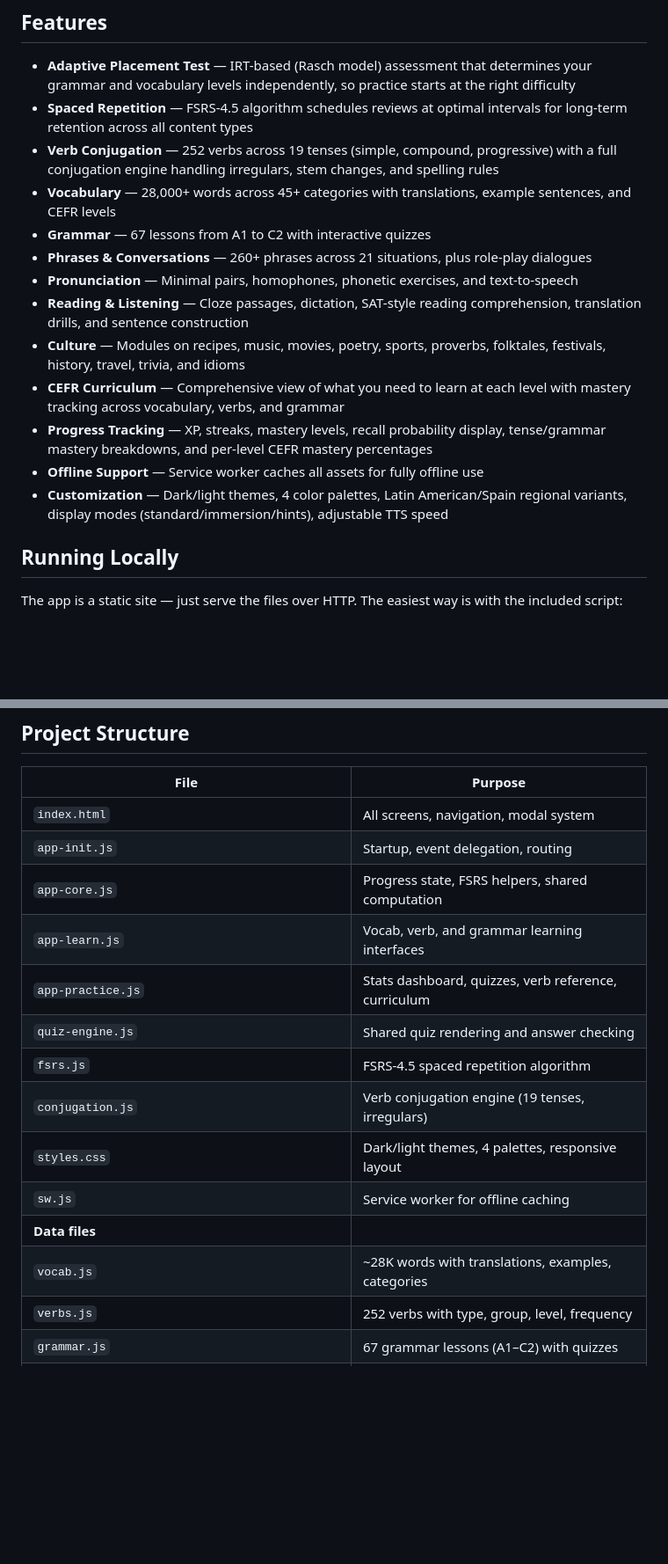
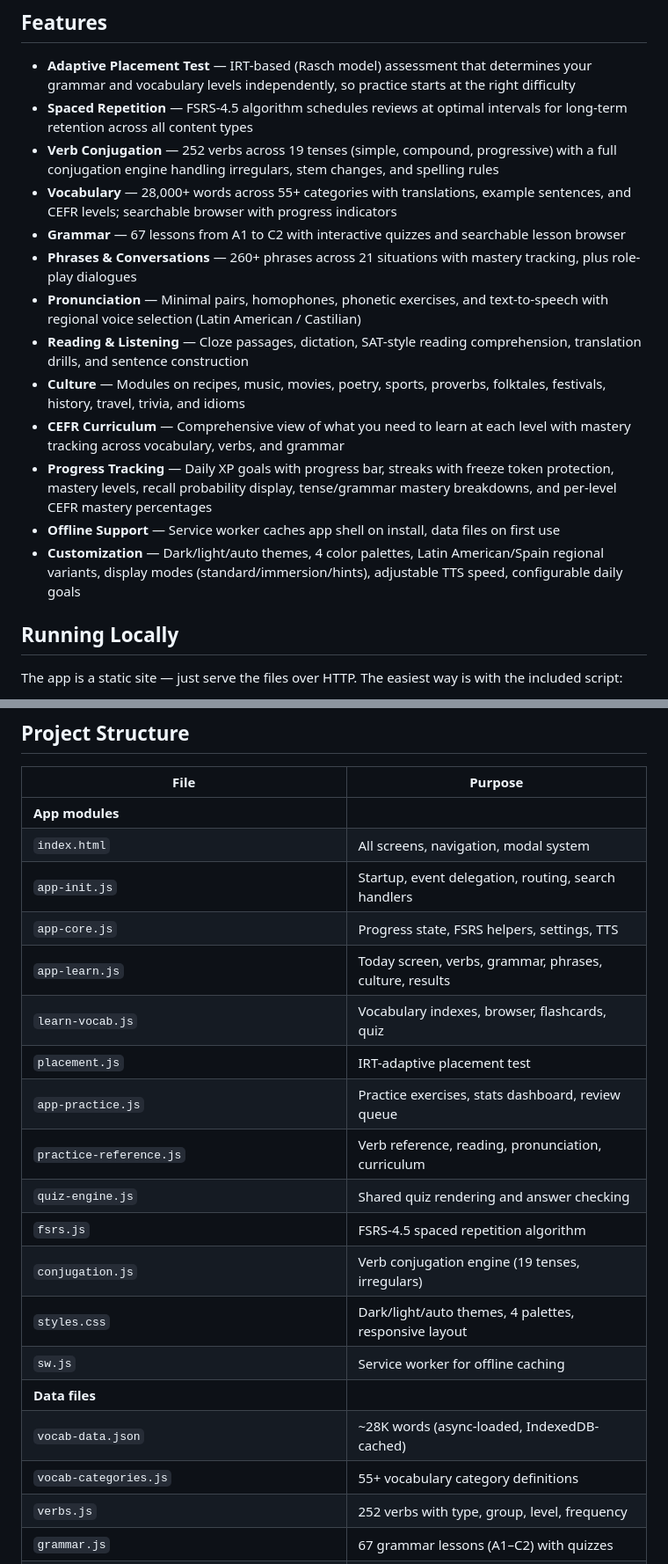
Before and after one commit to robirahman/leccion-diaria, a Markdown page: README.md, 2 parts joined by grey strips. Shown at 88% size. GitHub-like rendering; blank space fills up the shorter version.

```diff
--- a/README.md
+++ b/README.md
@@ -7,16 +7,16 @@ A comprehensive Spanish learning app covering A1 through C2 proficiency levels.
 - **Adaptive Placement Test** — IRT-based (Rasch model) assessment that determines your grammar and vocabulary levels independently, so practice starts at the right difficulty
 - **Spaced Repetition** — FSRS-4.5 algorithm schedules reviews at optimal intervals for long-term retention across all content types
 - **Verb Conjugation** — 252 verbs across 19 tenses (simple, compound, progressive) with a full conjugation engine handling irregulars, stem changes, and spelling rules
-- **Vocabulary** — 28,000+ words across 45+ categories with translations, example sentences, and CEFR levels
-- **Grammar** — 67 lessons from A1 to C2 with interactive quizzes
-- **Phrases & Conversations** — 260+ phrases across 21 situations, plus role-play dialogues
-- **Pronunciation** — Minimal pairs, homophones, phonetic exercises, and text-to-speech
+- **Vocabulary** — 28,000+ words across 55+ categories with translations, example sentences, and CEFR levels; searchable browser with progress indicators
+- **Grammar** — 67 lessons from A1 to C2 with interactive quizzes and searchable lesson browser
+- **Phrases & Conversations** — 260+ phrases across 21 situations with mastery tracking, plus role-play dialogues
+- **Pronunciation** — Minimal pairs, homophones, phonetic exercises, and text-to-speech with regional voice selection (Latin American / Castilian)
 - **Reading & Listening** — Cloze passages, dictation, SAT-style reading comprehension, translation drills, and sentence construction
 - **Culture** — Modules on recipes, music, movies, poetry, sports, proverbs, folktales, festivals, history, travel, trivia, and idioms
 - **CEFR Curriculum** — Comprehensive view of what you need to learn at each level with mastery tracking across vocabulary, verbs, and grammar
-- **Progress Tracking** — XP, streaks, mastery levels, recall probability display, tense/grammar mastery breakdowns, and per-level CEFR mastery percentages
-- **Offline Support** — Service worker caches all assets for fully offline use
-- **Customization** — Dark/light themes, 4 color palettes, Latin American/Spain regional variants, display modes (standard/immersion/hints), adjustable TTS speed
+- **Progress Tracking** — Daily XP goals with progress bar, streaks with freeze token protection, mastery levels, recall probability display, tense/grammar mastery breakdowns, and per-level CEFR mastery percentages
+- **Offline Support** — Service worker caches app shell on install, data files on first use
+- **Customization** — Dark/light/auto themes, 4 color palettes, Latin American/Spain regional variants, display modes (standard/immersion/hints), adjustable TTS speed, configurable daily goals
 
 ## Running Locally
 
@@ -50,18 +50,23 @@ php -S localhost:8000
 
 | File | Purpose |
 |------|---------|
+| **App modules** | |
 | `index.html` | All screens, navigation, modal system |
-| `app-init.js` | Startup, event delegation, routing |
-| `app-core.js` | Progress state, FSRS helpers, shared computation |
-| `app-learn.js` | Vocab, verb, and grammar learning interfaces |
-| `app-practice.js` | Stats dashboard, quizzes, verb reference, curriculum |
+| `app-init.js` | Startup, event delegation, routing, search handlers |
+| `app-core.js` | Progress state, FSRS helpers, settings, TTS |
+| `app-learn.js` | Today screen, verbs, grammar, phrases, culture, results |
+| `learn-vocab.js` | Vocabulary indexes, browser, flashcards, quiz |
+| `placement.js` | IRT-adaptive placement test |
+| `app-practice.js` | Practice exercises, stats dashboard, review queue |
+| `practice-reference.js` | Verb reference, reading, pronunciation, curriculum |
 | `quiz-engine.js` | Shared quiz rendering and answer checking |
 | `fsrs.js` | FSRS-4.5 spaced repetition algorithm |
 | `conjugation.js` | Verb conjugation engine (19 tenses, irregulars) |
-| `styles.css` | Dark/light themes, 4 palettes, responsive layout |
+| `styles.css` | Dark/light/auto themes, 4 palettes, responsive layout |
 | `sw.js` | Service worker for offline caching |
 | **Data files** | |
-| `vocab.js` | ~28K words with translations, examples, categories |
+| `vocab-data.json` | ~28K words (async-loaded, IndexedDB-cached) |
+| `vocab-categories.js` | 55+ vocabulary category definitions |
 | `verbs.js` | 252 verbs with type, group, level, frequency |
 | `grammar.js` | 67 grammar lessons (A1–C2) with quizzes |
 | `phrases.js` | 260+ phrases across 21 situations |
```
Also changed, not shown: ARCHITECTURE.md (+127 -44 lines).
